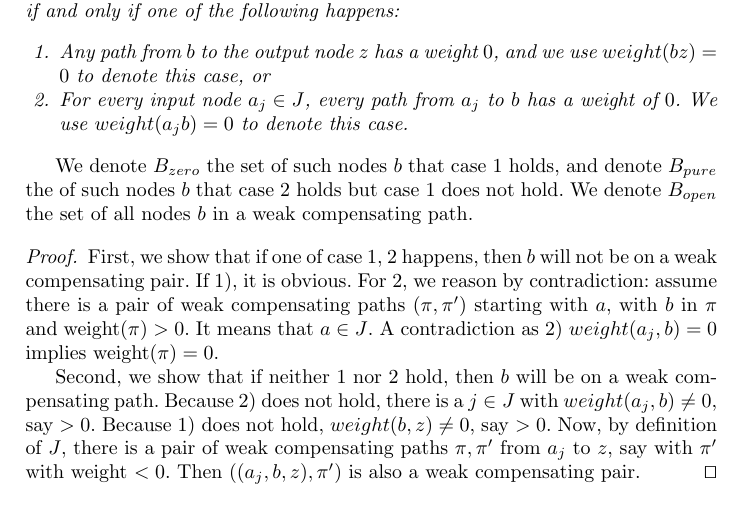
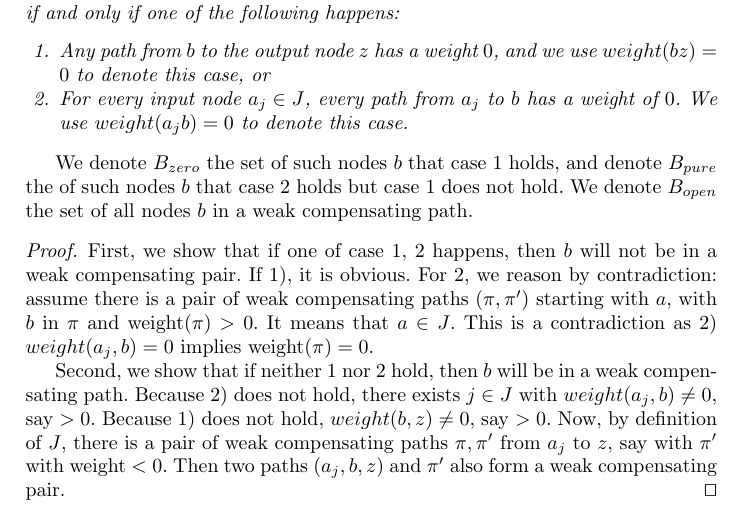
Before and after one commit to blaisegenest/vericompensate, a LaTeX thesis (Paper/Paper_noProof.tex, which reads Paper/proofs.tex): part of page 24 of 29, cut so that both start at the same text. Compiled offline with pdfLaTeX.

Commit message:
fix typos

```diff
--- a/Paper/proofs.tex
+++ b/Paper/proofs.tex
@@ -237,14 +237,14 @@ Using the concept of sign, now we introduce the key lemma for our theorem.
 			We denote $B_{zero}$ the set of such nodes $b$ that case 1 holds, and denote $B_{pure}$ the of such nodes $b$ that case 2 holds but case 1 does not hold.	We denote $B_{open}$ the set of all nodes $b$ in a weak compensating path.
 
 			\begin{proof}
-				First, we show that if one of case 1, 2 happens, then $b$ will not be on a weak compensating pair. If 1), it is obvious. For 2, we reason by contradiction: assume there is a pair of weak compensating paths 	$(\pi,\pi')$ starting with $a$, with $b$ in $\pi$ and weight$(\pi) > 0$. It means that $a \in J$. A contradiction as 2) $weight({a_j,b})=0$ implies weight$(\pi)=0$.
+				First, we show that if one of case 1, 2 happens, then $b$ will not be in a weak compensating pair. If 1), it is obvious. For 2, we reason by contradiction: assume there is a pair of weak compensating paths 	$(\pi,\pi')$ starting with $a$, with $b$ in $\pi$ and weight$(\pi) > 0$. It means that $a \in J$. This is a contradiction as 2) $weight({a_j,b})=0$ implies weight$(\pi)=0$.
 
-				Second, we show that if neither 1 nor 2 hold, then $b$ will be on a weak compensating path.
-				Because 2) does not hold, there is a $j \in J$ with $weight({a_j,b}) \neq 0$, say $>0$.
+				Second, we show that if neither 1 nor 2 hold, then $b$ will be in a weak compensating path.
+				Because 2) does not hold, there exists $j \in J$ with $weight({a_j,b}) \neq 0$, say $>0$.
 				Because 1) does not hold, $weight({b,z}) \neq 0$, say $>0$.
 				Now, by definition of $J$, there is a pair of weak compensating paths $\pi,\pi'$
 				from $a_j$ to $z$, say with $\pi'$ with weight $<0$.
-				Then $((a_j,b,z), \pi')$ is also a weak compensating pair. \qed
+				Then two paths $(a_j,b,z)$ and $\pi'$ also form a weak compensating pair. \qed
 			\end{proof}
 
 			\begin{lemma}\label{lem:subnetwork}
```
